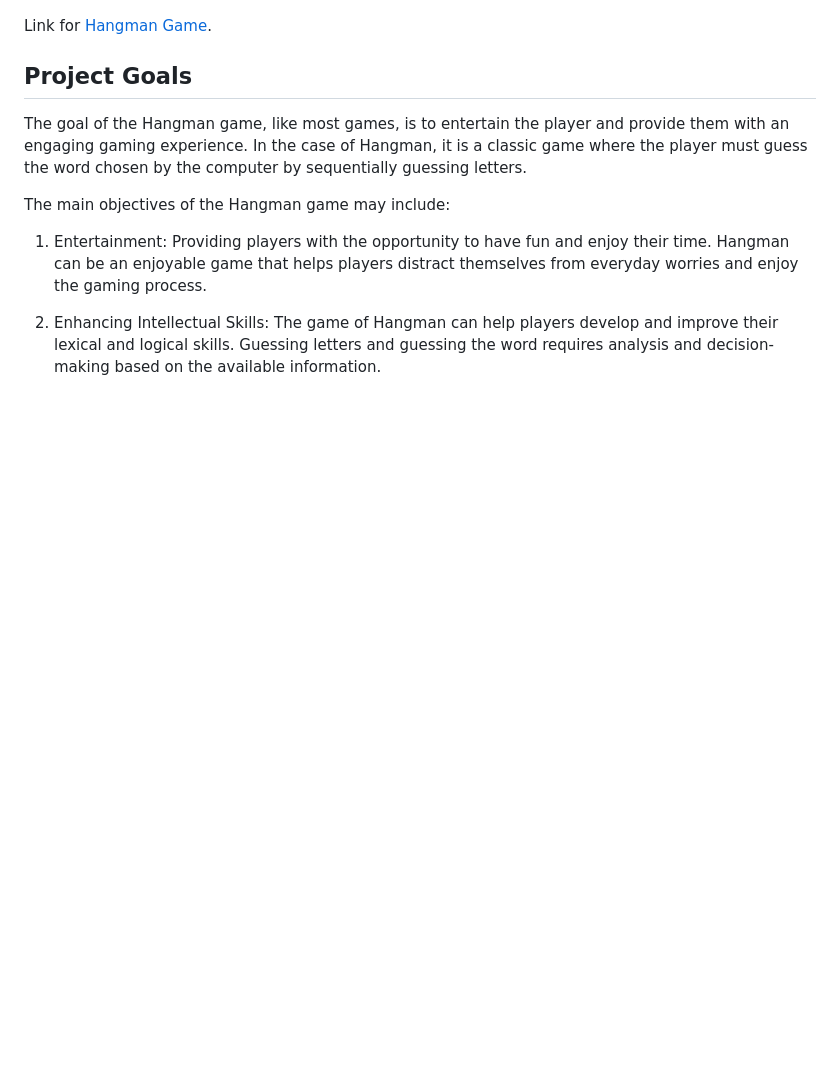
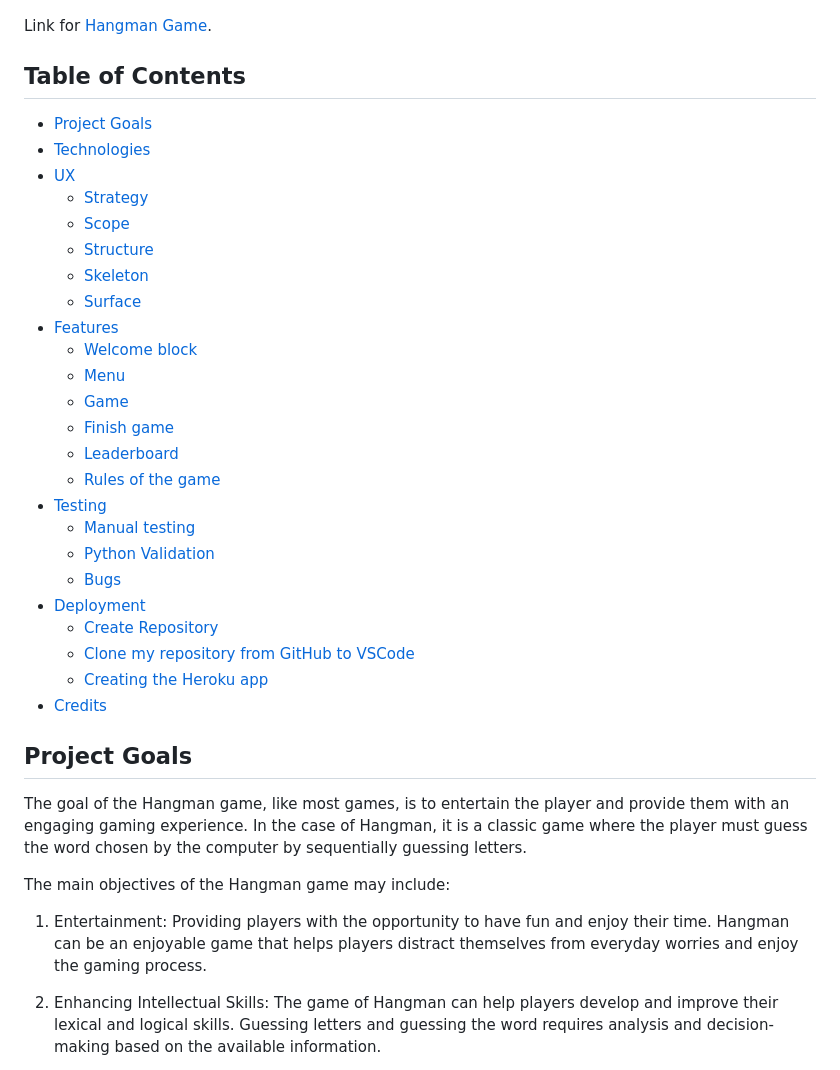
Before and after one commit to OleksiiKova/hangman, a Markdown page: README.md, the part around the change printed below. Drawn GitHub-style; blank space fills up the shorter version.

Commit message:
Add Table of Contents to readme

```diff
--- a/README.md
+++ b/README.md
@@ -5,6 +5,33 @@ Hangman is a popular game that was played with pen and paper before the era of c
 ![logo](readme_images/logo.png)
 
 Link for [Hangman Game](https://hangman-game-2024-352e05fc66fb.herokuapp.com/).
+
+## Table of Contents
+
+- [Project Goals](#project-goals)
+- [Technologies](#Technologies)
+- [UX](#UX)
+   * [Strategy](#Strategy)
+   * [Scope](#Scope)
+   * [Structure](#Structure)
+   * [Skeleton](#Skeleton)
+   * [Surface](#Surface)
+- [Features](#Features)
+   * [Welcome block](#Welcome-block)
+   * [Menu](#Menu)
+   * [Game](#Game)
+   * [Finish game](#Finish-game)
+   * [Leaderboard](#Leaderboard)
+   * [Rules of the game](#Rules-of-the-game)
+- [Testing](#Testing)
+   * [Manual testing](#Manual-testing)
+   * [Python Validation](#Python-Validation)
+   * [Bugs](#Bugs)
+- [Deployment](#Deployment)
+   * [Create Repository](#Create-Repository)
+   * [Clone my repository from GitHub to VSCode](#Clone-my-repository-from-GitHub-to-VSCode)
+   * [Creating the Heroku app](#Creating-the-Heroku-app)
+- [Credits](#Credits)
 
 ## Project Goals
 
```
Also changed, not shown: other parts of README.md (+1 -1 lines).
